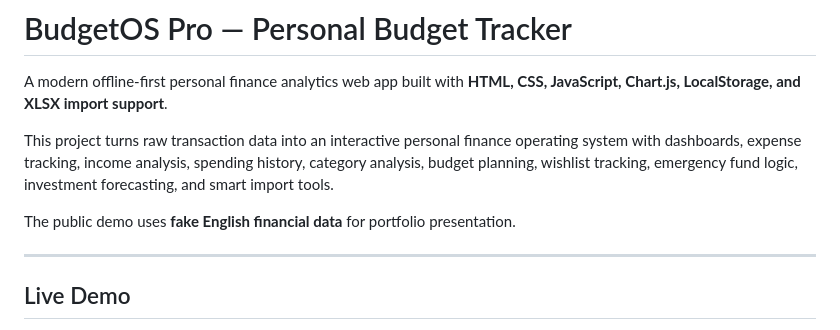
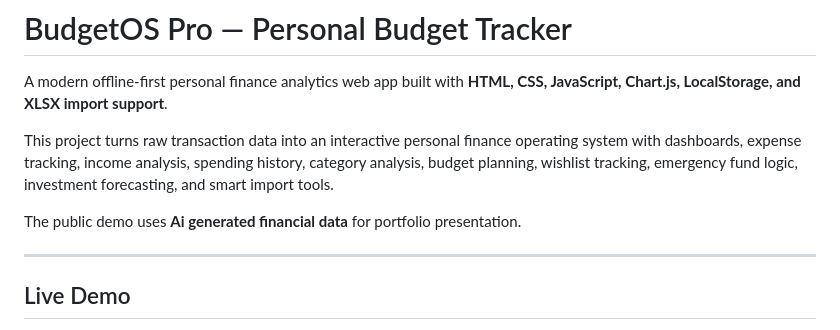
Before and after one commit to malek2022hamed/personal-budget-tracker, a Markdown page: README.md, the part around the change. Rendered like a GitHub page.

```diff
--- a/README.md
+++ b/README.md
@@ -4,7 +4,7 @@ A modern offline-first personal finance analytics web app built with **HTML, CSS
 
 This project turns raw transaction data into an interactive personal finance operating system with dashboards, expense tracking, income analysis, spending history, category analysis, budget planning, wishlist tracking, emergency fund logic, investment forecasting, and smart import tools.
 
-The public demo uses **fake English financial data** for portfolio presentation.
+The public demo uses **Ai generated financial data** for portfolio presentation.
 
 ---
 
```
